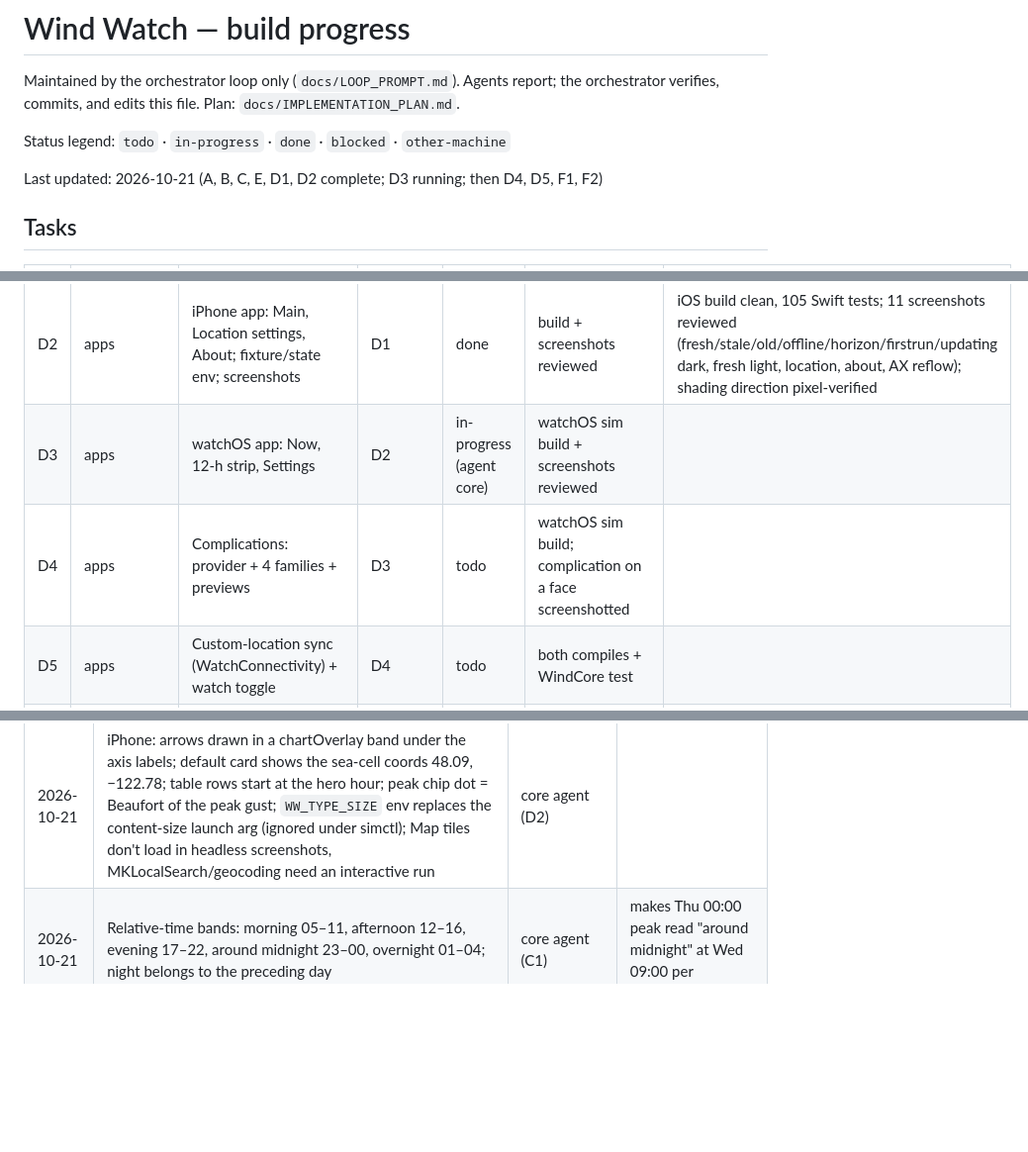
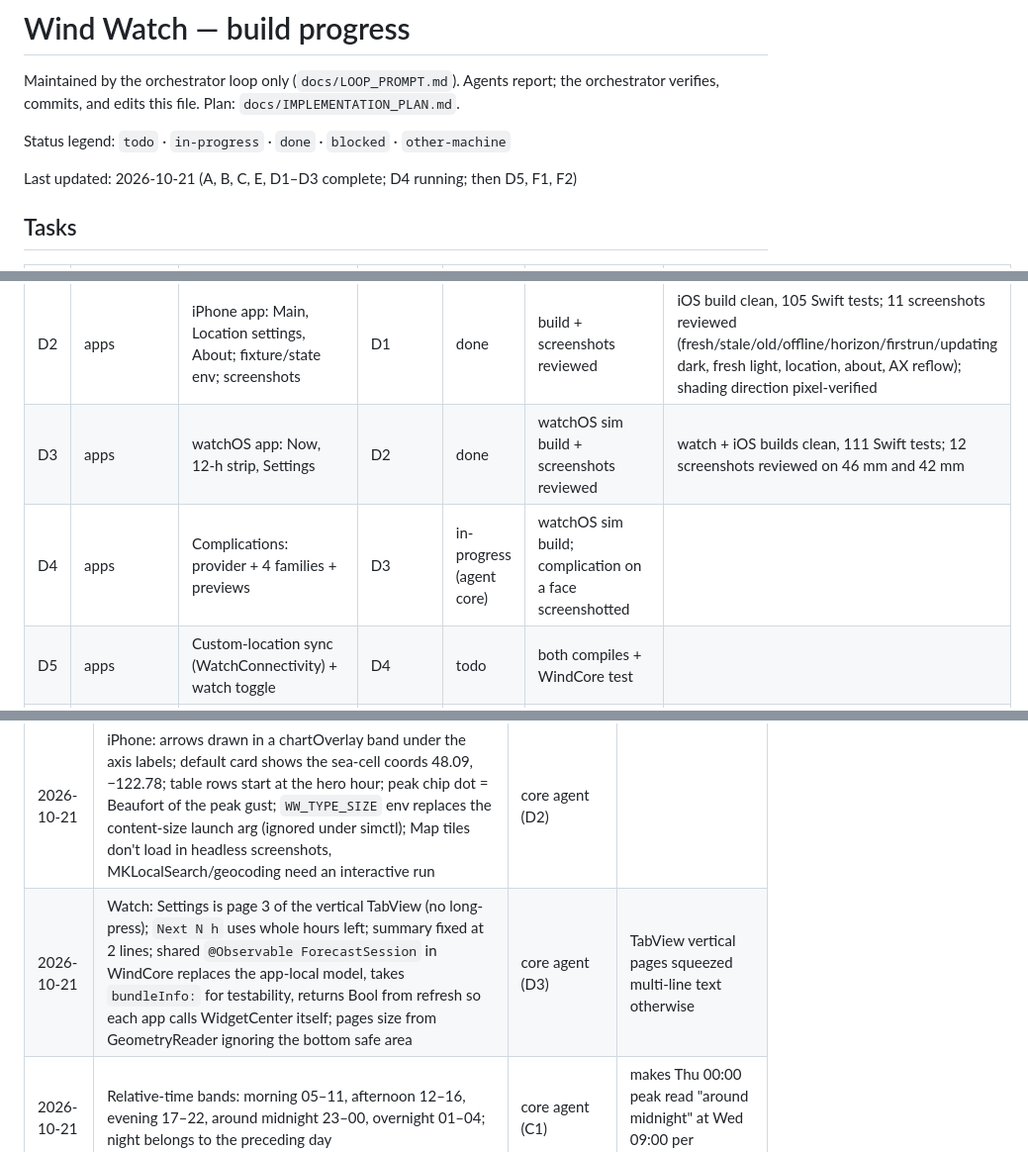
Before and after one commit to henryrose/wind-watch, a Markdown page: progress.md, 3 parts joined by grey strips. Shown at 99% size. GitHub-like rendering; blank space fills up the shorter version.

Commit message:
progress: D3 done; dispatch D4
Co-Authored-By: Claude Fable 5.1 <noreply@anthropic.com>

```diff
--- a/progress.md
+++ b/progress.md
@@ -5,7 +5,7 @@ verifies, commits, and edits this file. Plan: `docs/IMPLEMENTATION_PLAN.md`.
 
 Status legend: `todo` · `in-progress` · `done` · `blocked` · `other-machine`
 
-Last updated: 2026-10-21 (A, B, C, E, D1, D2 complete; D3 running; then D4, D5, F1, F2)
+Last updated: 2026-10-21 (A, B, C, E, D1–D3 complete; D4 running; then D5, F1, F2)
 
 
 ## Tasks
@@ -27,8 +27,8 @@ Last updated: 2026-10-21 (A, B, C, E, D1, D2 complete; D3 running; then D4, D5,
 | C5 | core | Glyphs, Tokens, TrustLine, WindChart, MiniStrip, previews | C4 | done | `swift build && swift test` |  99 tests, zero warnings |
 | D1 | apps | project.yml, xcconfig, entitlements, generated .xcodeproj, build script | A2, C5 | done | iOS sim build + watchOS generic build |  iOS + watchOS sim builds succeed (re-run by orchestrator); both apps launch in simulators with WW_FIXTURE=1 |
 | D2 | apps | iPhone app: Main, Location settings, About; fixture/state env; screenshots | D1 | done | build + screenshots reviewed |  iOS build clean, 105 Swift tests; 11 screenshots reviewed (fresh/stale/old/offline/horizon/firstrun/updating dark, fresh light, location, about, AX reflow); shading direction pixel-verified |
-| D3 | apps | watchOS app: Now, 12-h strip, Settings | D2 | in-progress (agent core) | watchOS sim build + screenshots reviewed | |
-| D4 | apps | Complications: provider + 4 families + previews | D3 | todo | watchOS sim build; complication on a face screenshotted | |
+| D3 | apps | watchOS app: Now, 12-h strip, Settings | D2 | done | watchOS sim build + screenshots reviewed |  watch + iOS builds clean, 111 Swift tests; 12 screenshots reviewed on 46 mm and 42 mm |
+| D4 | apps | Complications: provider + 4 families + previews | D3 | in-progress (agent core) | watchOS sim build; complication on a face screenshotted | |
 | D5 | apps | Custom-location sync (WatchConnectivity) + watch toggle | D4 | todo | both compiles + WindCore test | |
 | E1 | web | Page in fixture mode: chart, table, states, light/dark; node tests; screenshots | A3 | done | `node --test`; screenshots reviewed |  18 node tests; 13 screenshots in docs/screenshots (web-*); 375 px verified via iframe (headless Chrome clamps window width to 500) |
 | E2 | web | Live mode against wrangler dev; offline-with-cache | E1, B4 | done | manual curl/reload sequence |  22 tests; live + offline-cached screenshots in docs/screenshots |
@@ -70,6 +70,7 @@ Last updated: 2026-10-21 (A, B, C, E, D1, D2 complete; D3 running; then D4, D5,
 | 2026-10-21 | `pnpm dev --test-scheduled` (no `--`): pnpm 12 passes a literal `--` through to wrangler, which then treats the flag as a positional script | server agent (B5) | tripped a probe run |
 | 2026-10-21 | Watch app is a single-target watchOS app (no WatchKit extension), embedded by XcodeGen from a plain target dependency; `Local.xcconfig` is included at the end of Shared so it overrides; `WindCore.TimelineEntry` to be renamed `WindTimelineEntry` in D4 to avoid the WidgetKit clash; always address simulators by UDID (two booted sims make `booted` ambiguous) | core agent (D1) | |
 | 2026-10-21 | iPhone: arrows drawn in a chartOverlay band under the axis labels; default card shows the sea-cell coords 48.09, −122.78; table rows start at the hero hour; peak chip dot = Beaufort of the peak gust; `WW_TYPE_SIZE` env replaces the content-size launch arg (ignored under simctl); Map tiles don't load in headless screenshots, MKLocalSearch/geocoding need an interactive run | core agent (D2) | |
+| 2026-10-21 | Watch: Settings is page 3 of the vertical TabView (no long-press); `Next N h` uses whole hours left; summary fixed at 2 lines; shared `@Observable ForecastSession` in WindCore replaces the app-local model, takes `bundleInfo:` for testability, returns Bool from refresh so each app calls WidgetCenter itself; pages size from GeometryReader ignoring the bottom safe area | core agent (D3) | TabView vertical pages squeezed multi-line text otherwise |
 | 2026-10-21 | Relative-time bands: morning 05–11, afternoon 12–16, evening 17–22, around midnight 23–00, overnight 01–04; night belongs to the preceding day | core agent (C1) | makes Thu 00:00 peak read "around midnight" at Wed 09:00 per HANDOFF §8.1 |
 
 ## Questions for Henry (loop proceeds on the stated default)
```
Also changed, not shown: other parts of progress.md (+1 -0 lines).
